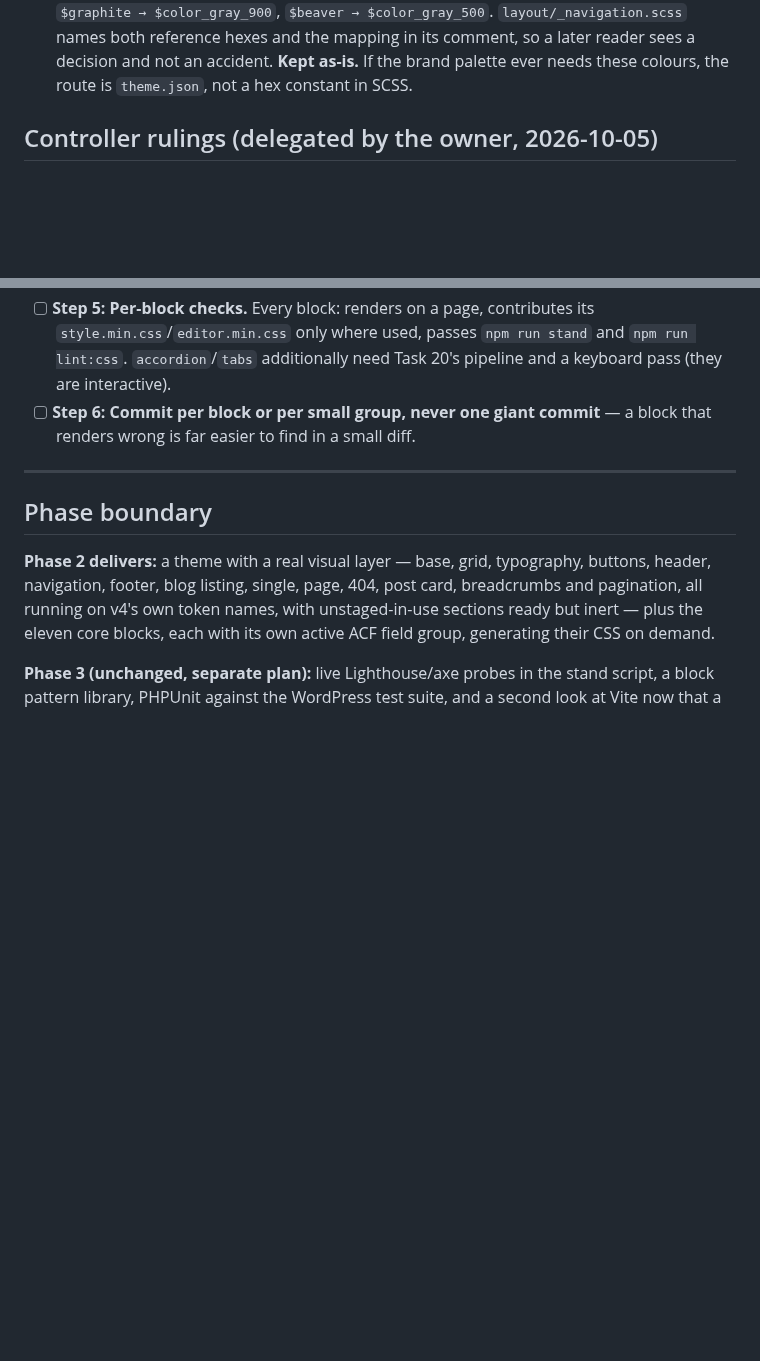
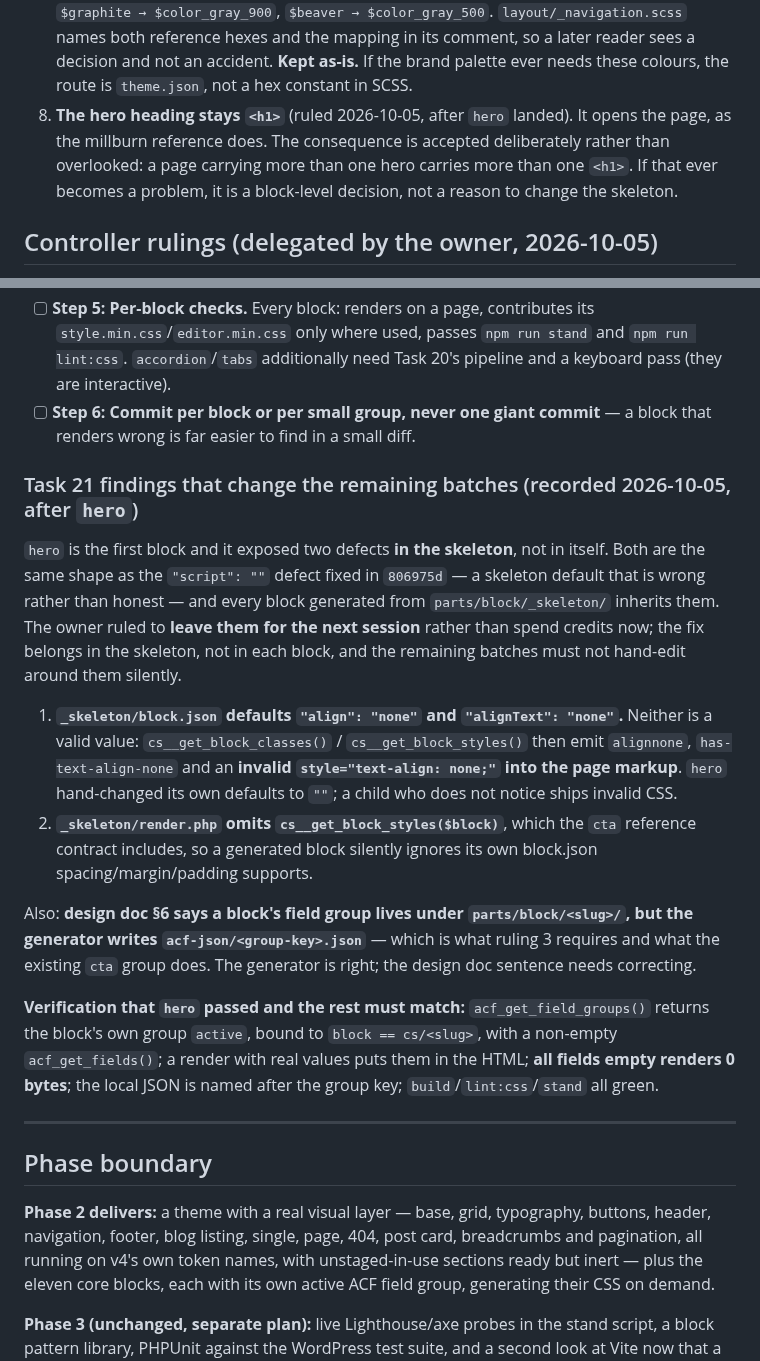
Before and after one commit to LuKiDar/cs_w_000_starter-v4, a Markdown page: docs/plans/2026-10-05-cs-wp-starter-v4-phase-2.md, 2 parts joined by grey strips. GitHub-like rendering; blank space fills up the shorter version.

Commit message:
docs(plan): record the hero heading ruling and the two skeleton defects
Ruling 8: hero's heading stays <h1> (it opens the page, as in millburn); a page with two
heros would carry two h1s, accepted deliberately.

Also records the two skeleton defects hero exposed -- the invalid align/alignText defaults and the
missing cs__get_block_styles() call -- which every generated block inherits, plus the design doc 6
mismatch against the generator. Left unfixed by the owner's choice; the fix belongs in the skeleton.

```diff
--- a/docs/plans/2026-10-05-cs-wp-starter-v4-phase-2.md
+++ b/docs/plans/2026-10-05-cs-wp-starter-v4-phase-2.md
@@ -77,6 +77,10 @@ all under `D:/Local/<name>/app/public/wp-content/themes/<name>/assets/scss`.
    `$beaver → $color_gray_500`. `layout/_navigation.scss` names both reference hexes and the mapping
    in its comment, so a later reader sees a decision and not an accident. **Kept as-is.** If the brand
    palette ever needs these colours, the route is `theme.json`, not a hex constant in SCSS.
+8. **The hero heading stays `<h1>`** (ruled 2026-10-05, after `hero` landed). It opens the page, as the
+   millburn reference does. The consequence is accepted deliberately rather than overlooked: a page
+   carrying more than one hero carries more than one `<h1>`. If that ever becomes a problem, it is a
+   block-level decision, not a reason to change the skeleton.
 
 ## Controller rulings (delegated by the owner, 2026-10-05)
 
@@ -384,6 +388,30 @@ need JS. Eleven separate tasks would be eleven copies of the same steps.
 - [ ] **Step 6: Commit per block or per small group, never one giant commit** — a block that renders
   wrong is far easier to find in a small diff.
 
+### Task 21 findings that change the remaining batches (recorded 2026-10-05, after `hero`)
+
+`hero` is the first block and it exposed two defects **in the skeleton**, not in itself. Both are the
+same shape as the `"script": ""` defect fixed in `806975d` — a skeleton default that is wrong rather
+than honest — and every block generated from `parts/block/_skeleton/` inherits them. The owner ruled to
+**leave them for the next session** rather than spend credits now; the fix belongs in the skeleton, not
+in each block, and the remaining batches must not hand-edit around them silently.
+
+1. **`_skeleton/block.json` defaults `"align": "none"` and `"alignText": "none"`.** Neither is a valid
+   value: `cs__get_block_classes()` / `cs__get_block_styles()` then emit `alignnone`,
+   `has-text-align-none` and an **invalid `style="text-align: none;"` into the page markup**. `hero`
+   hand-changed its own defaults to `""`; a child who does not notice ships invalid CSS.
+2. **`_skeleton/render.php` omits `cs__get_block_styles($block)`**, which the `cta` reference contract
+   includes, so a generated block silently ignores its own block.json spacing/margin/padding supports.
+
+Also: **design doc §6 says a block's field group lives under `parts/block/<slug>/`, but the generator
+writes `acf-json/<group-key>.json`** — which is what ruling 3 requires and what the existing `cta` group
+does. The generator is right; the design doc sentence needs correcting.
+
+**Verification that `hero` passed and the rest must match:** `acf_get_field_groups()` returns the
+block's own group `active`, bound to `block == cs/<slug>`, with a non-empty `acf_get_fields()`; a render
+with real values puts them in the HTML; **all fields empty renders 0 bytes**; the local JSON is named
+after the group key; `build`/`lint:css`/`stand` all green.
+
 ---
 
 ## Phase boundary
```
